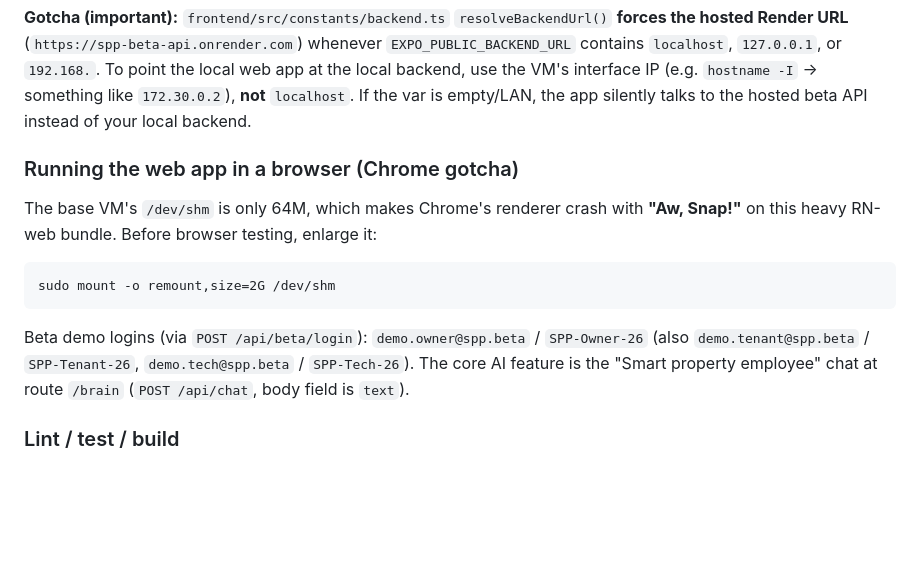
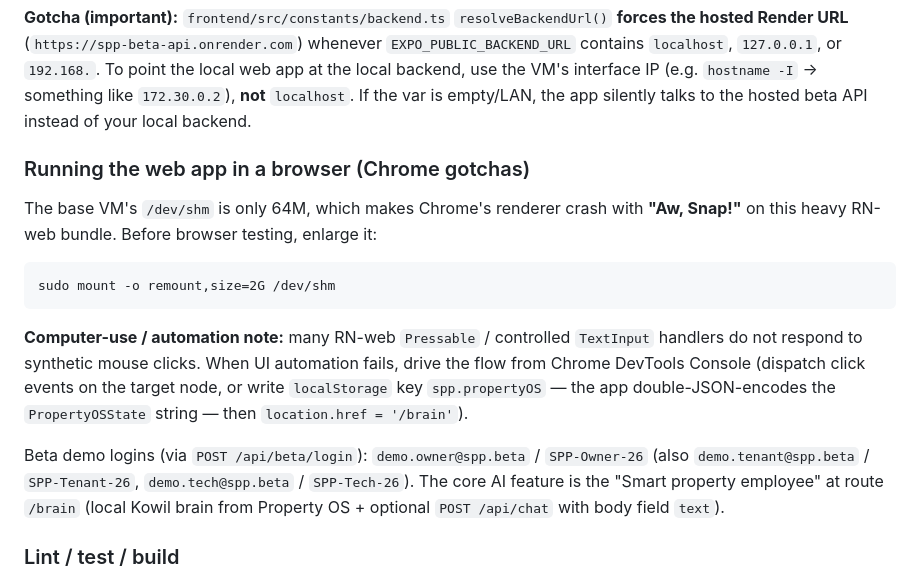
Before and after one commit to Abumahaa2025/SPP_Stitch_App, a Markdown page: AGENTS.md, the part around the change. Rendered like a GitHub page; blank space fills up the shorter version.

Commit message:
docs: note RN-web Pressable automation gotcha for cloud agents
Document that computer-use mouse clicks often miss React Native Web
Pressable/TextInput handlers; suggest DevTools console event dispatch
or seeding spp.propertyOS in localStorage for Property OS demos.

Co-authored-by: Abumahaa2025 <Abumahaa2025@users.noreply.github.com>

````diff
--- a/AGENTS.md
+++ b/AGENTS.md
@@ -41,7 +41,7 @@ EXPO_PORT=3000
 
 **Gotcha (important):** `frontend/src/constants/backend.ts` `resolveBackendUrl()` **forces the hosted Render URL** (`https://spp-beta-api.onrender.com`) whenever `EXPO_PUBLIC_BACKEND_URL` contains `localhost`, `127.0.0.1`, or `192.168.`. To point the local web app at the local backend, use the VM's interface IP (e.g. `hostname -I` → something like `172.30.0.2`), **not** `localhost`. If the var is empty/LAN, the app silently talks to the hosted beta API instead of your local backend.
 
-### Running the web app in a browser (Chrome gotcha)
+### Running the web app in a browser (Chrome gotchas)
 
 The base VM's `/dev/shm` is only 64M, which makes Chrome's renderer crash with **"Aw, Snap!"** on this heavy RN-web bundle. Before browser testing, enlarge it:
 
@@ -49,7 +49,9 @@ The base VM's `/dev/shm` is only 64M, which makes Chrome's renderer crash with *
 sudo mount -o remount,size=2G /dev/shm
 ```
 
-Beta demo logins (via `POST /api/beta/login`): `demo.owner@spp.beta` / `SPP-Owner-26` (also `demo.tenant@spp.beta` / `SPP-Tenant-26`, `demo.tech@spp.beta` / `SPP-Tech-26`). The core AI feature is the "Smart property employee" chat at route `/brain` (`POST /api/chat`, body field is `text`).
+**Computer-use / automation note:** many RN-web `Pressable` / controlled `TextInput` handlers do not respond to synthetic mouse clicks. When UI automation fails, drive the flow from Chrome DevTools Console (dispatch click events on the target node, or write `localStorage` key `spp.propertyOS` — the app double-JSON-encodes the `PropertyOSState` string — then `location.href = '/brain'`).
+
+Beta demo logins (via `POST /api/beta/login`): `demo.owner@spp.beta` / `SPP-Owner-26` (also `demo.tenant@spp.beta` / `SPP-Tenant-26`, `demo.tech@spp.beta` / `SPP-Tech-26`). The core AI feature is the "Smart property employee" at route `/brain` (local Kowil brain from Property OS + optional `POST /api/chat` with body field `text`).
 
 ### Lint / test / build
 
````
